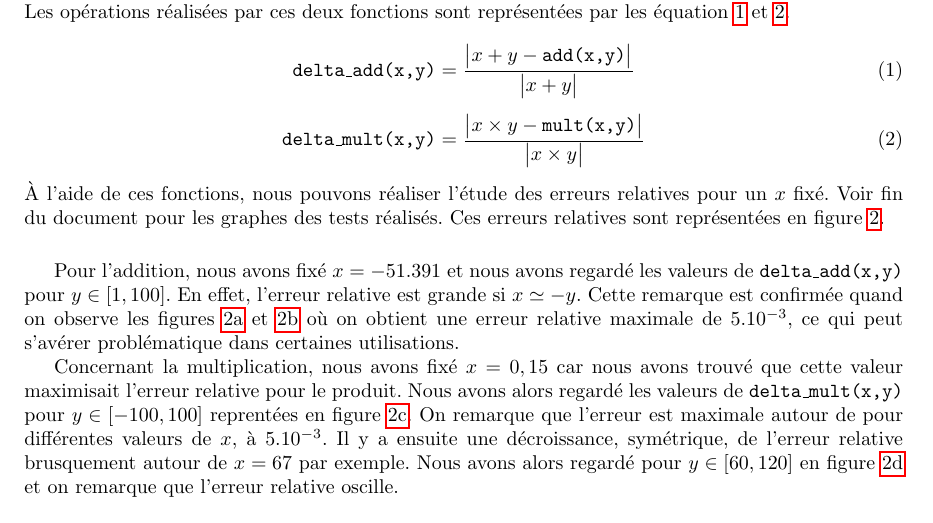
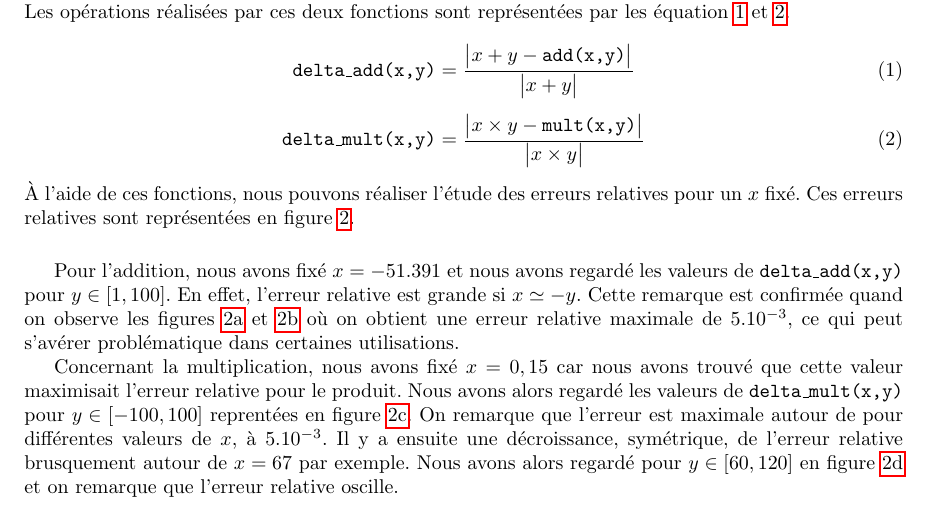
Before and after one commit to Antt-Catt/NumericAlgoProject1, a LaTeX document (tex/rapport.tex): part of page 2 of 5, cut so that both start at the same text. Compiled offline with pdfLaTeX.

Commit message:
minor update

```diff
--- a/tex/rapport.tex
+++ b/tex/rapport.tex
@@ -158,7 +158,7 @@ Enfin, à l'aide des fonctions \verb|add(x1,x2)| et \verb|mult(x1,x2)|, nous avo
   \texttt{delta\_mult(x,y)} = \dfrac{\big\vert x \times y - \texttt{mult(x,y)} \big\vert}{\big\vert x\times y \big\vert}
   \label{eq:delta_mult}
 \end{equation}
-À l'aide de ces fonctions, nous pouvons réaliser l'étude des erreurs relatives pour un $x$ fixé. Voir fin du document pour les graphes des tests réalisés. Ces erreurs relatives sont représentées en figure~\ref{fig:relative_error}.
+À l'aide de ces fonctions, nous pouvons réaliser l'étude des erreurs relatives pour un $x$ fixé. Ces erreurs relatives sont représentées en figure~\ref{fig:relative_error}.
 \vskip 1mm ~
 
 \begin{figure}[ht]
```
